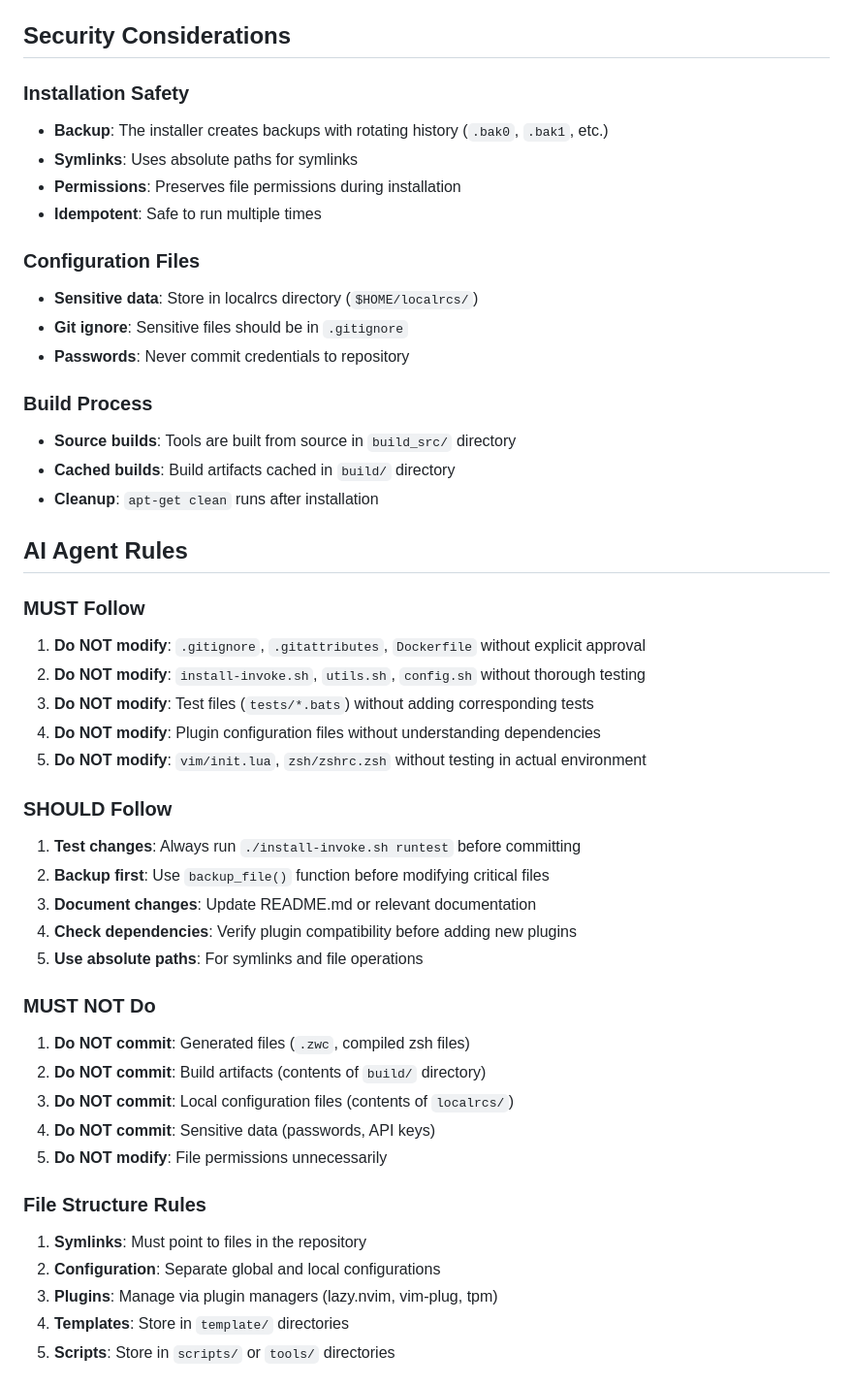
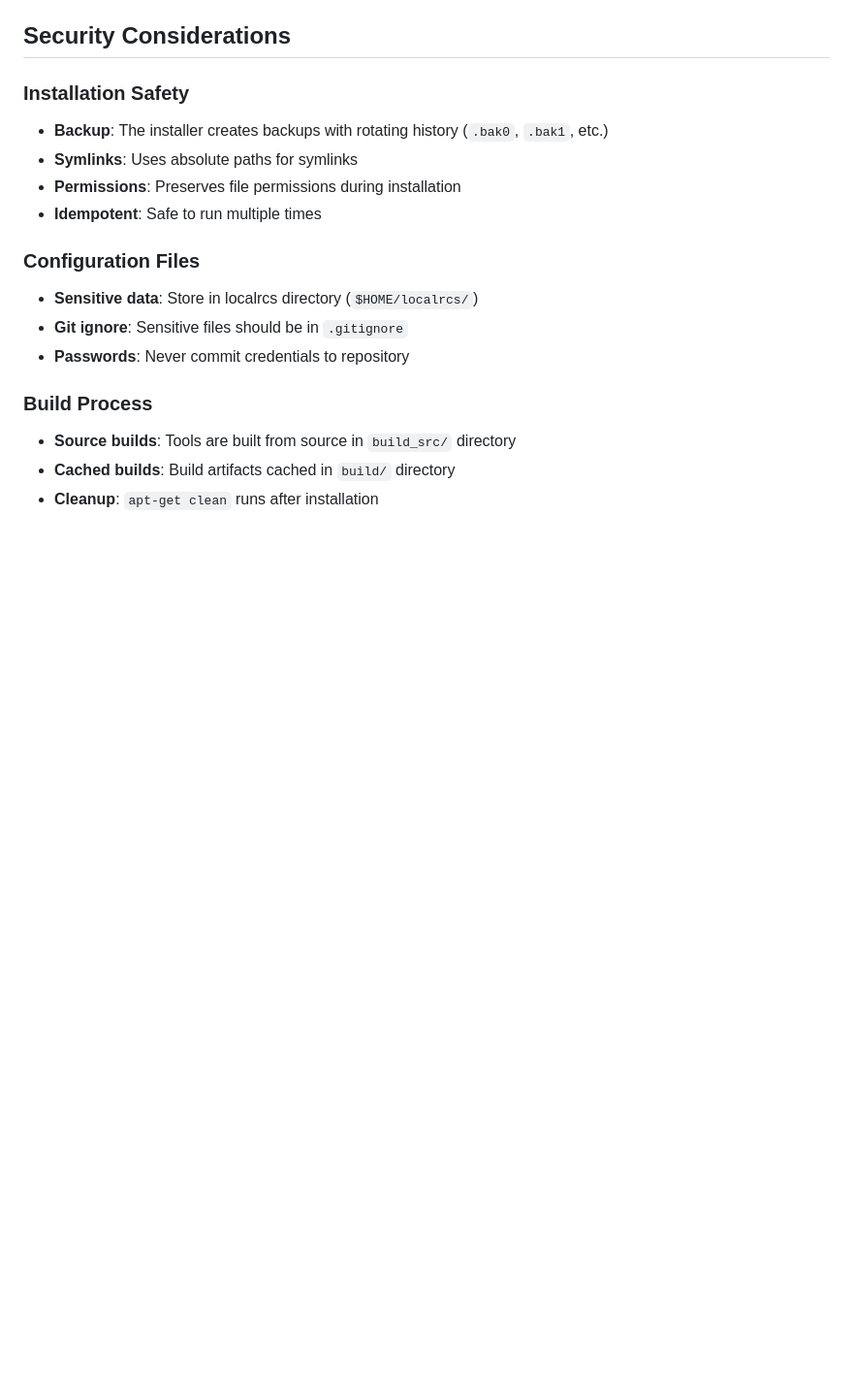
Before and after one commit to shun095/dotfiles, a Markdown page: AGENTS.md, the part around one of its changes. Shown at 97% size. GitHub-like rendering; blank space fills up the shorter version.

```diff
--- a/AGENTS.md
+++ b/AGENTS.md
@@ -133,37 +180,3 @@ Tests follow the bats framework structure:
 - **Cached builds**: Build artifacts cached in `build/` directory
 - **Cleanup**: `apt-get clean` runs after installation
 
-## AI Agent Rules
-
-### MUST Follow
-
-1. **Do NOT modify**: `.gitignore`, `.gitattributes`, `Dockerfile` without explicit approval
-2. **Do NOT modify**: `install-invoke.sh`, `utils.sh`, `config.sh` without thorough testing
-3. **Do NOT modify**: Test files (`tests/*.bats`) without adding corresponding tests
-4. **Do NOT modify**: Plugin configuration files without understanding dependencies
-5. **Do NOT modify**: `vim/init.lua`, `zsh/zshrc.zsh` without testing in actual environment
-
-### SHOULD Follow
-
-1. **Test changes**: Always run `./install-invoke.sh runtest` before committing
-2. **Backup first**: Use `backup_file()` function before modifying critical files
-3. **Document changes**: Update README.md or relevant documentation
-4. **Check dependencies**: Verify plugin compatibility before adding new plugins
-5. **Use absolute paths**: For symlinks and file operations
-
-### MUST NOT Do
-
-1. **Do NOT commit**: Generated files (`.zwc`, compiled zsh files)
-2. **Do NOT commit**: Build artifacts (contents of `build/` directory)
-3. **Do NOT commit**: Local configuration files (contents of `localrcs/`)
-4. **Do NOT commit**: Sensitive data (passwords, API keys)
-5. **Do NOT modify**: File permissions unnecessarily
-
-### File Structure Rules
-
-1. **Symlinks**: Must point to files in the repository
-2. **Configuration**: Separate global and local configurations
-3. **Plugins**: Manage via plugin managers (lazy.nvim, vim-plug, tpm)
-4. **Templates**: Store in `template/` directories
-5. **Scripts**: Store in `scripts/` or `tools/` directories
-
```
Also changed, not shown: other parts of AGENTS.md (+47 -24 lines).
